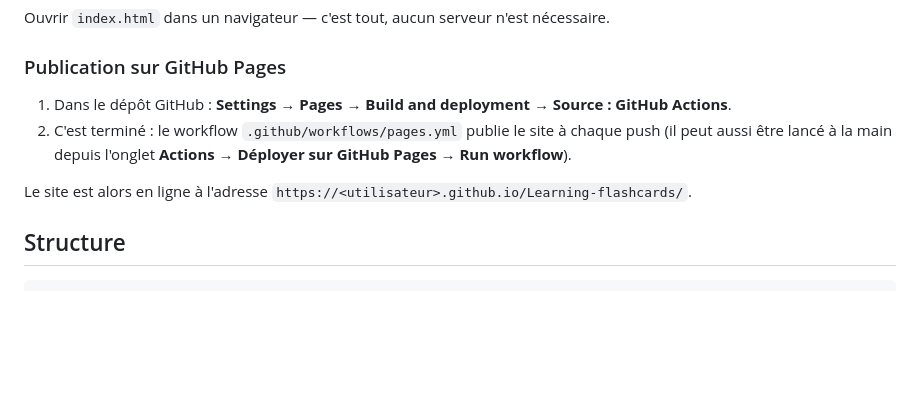
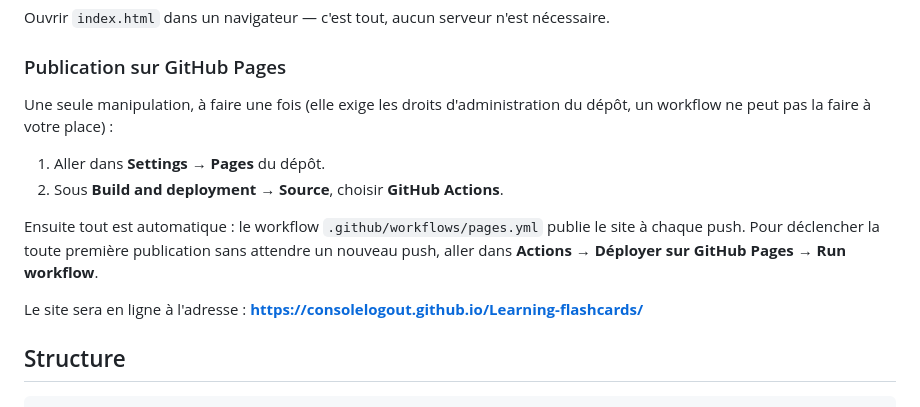
Before and after one commit to consolelogout/Learning-flashcards, a Markdown page: README.md, the part around the change. GitHub-like rendering; blank space fills up the shorter version.

Commit message:
Documenter précisément l'activation de GitHub Pages
Le workflow ne peut pas créer le site Pages lui-même (l'API de création
demande des droits d'administration que GITHUB_TOKEN n'a pas). Le README
décrit donc l'unique manipulation à faire dans Settings → Pages, puis le
déclenchement manuel du premier déploiement.

Co-Authored-By: Claude Opus 5 <noreply@anthropic.com>
Claude-Session: https://claude.ai/code/session_01Nd8STbRmCDcz86E4XG1jzL

```diff
--- a/README.md
+++ b/README.md
@@ -46,12 +46,18 @@ Ouvrir `index.html` dans un navigateur — c'est tout, aucun serveur n'est néce
 
 ### Publication sur GitHub Pages
 
-1. Dans le dépôt GitHub : **Settings → Pages → Build and deployment → Source : GitHub Actions**.
-2. C'est terminé : le workflow `.github/workflows/pages.yml` publie le site à chaque push
-   (il peut aussi être lancé à la main depuis l'onglet **Actions → Déployer sur GitHub Pages
-   → Run workflow**).
+Une seule manipulation, à faire une fois (elle exige les droits d'administration du dépôt,
+un workflow ne peut pas la faire à votre place) :
 
-Le site est alors en ligne à l'adresse `https://<utilisateur>.github.io/Learning-flashcards/`.
+1. Aller dans **Settings → Pages** du dépôt.
+2. Sous **Build and deployment → Source**, choisir **GitHub Actions**.
+
+Ensuite tout est automatique : le workflow `.github/workflows/pages.yml` publie le site à
+chaque push. Pour déclencher la toute première publication sans attendre un nouveau push,
+aller dans **Actions → Déployer sur GitHub Pages → Run workflow**.
+
+Le site sera en ligne à l'adresse :
+**https://consolelogout.github.io/Learning-flashcards/**
 
 ## Structure
 
```
